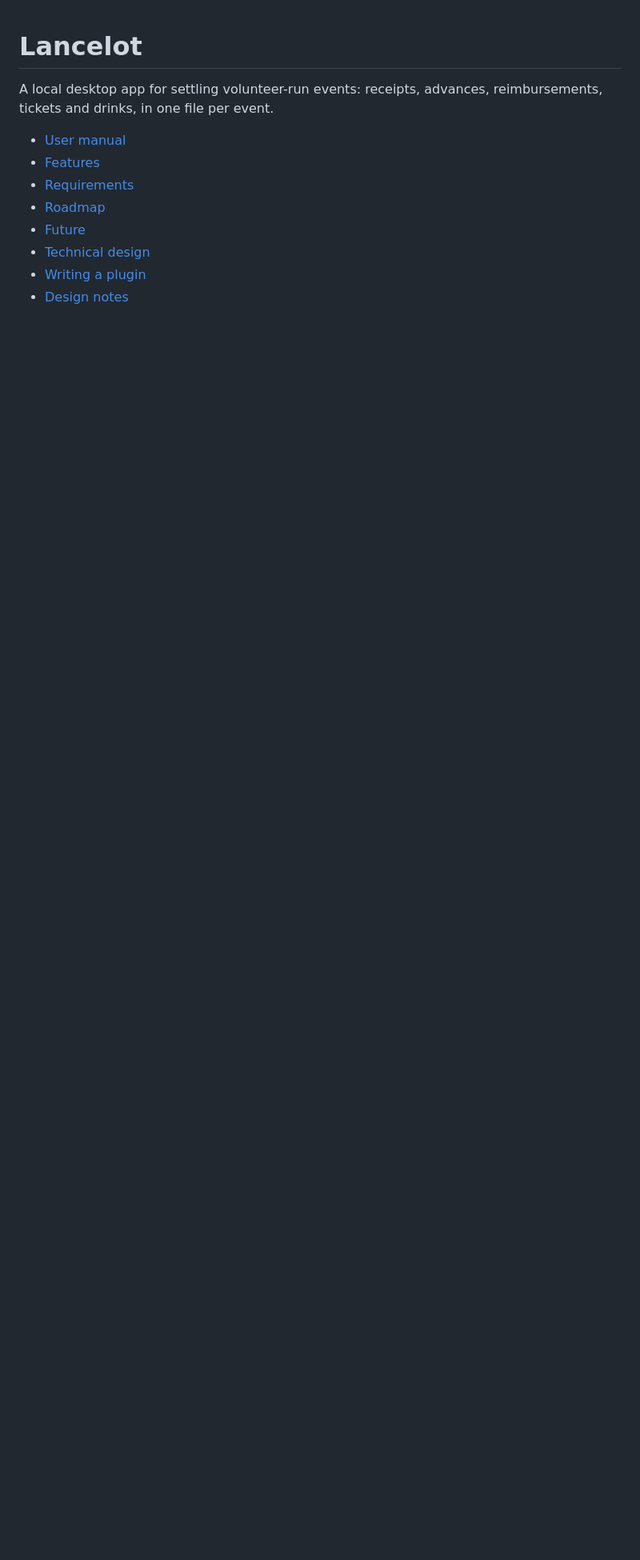
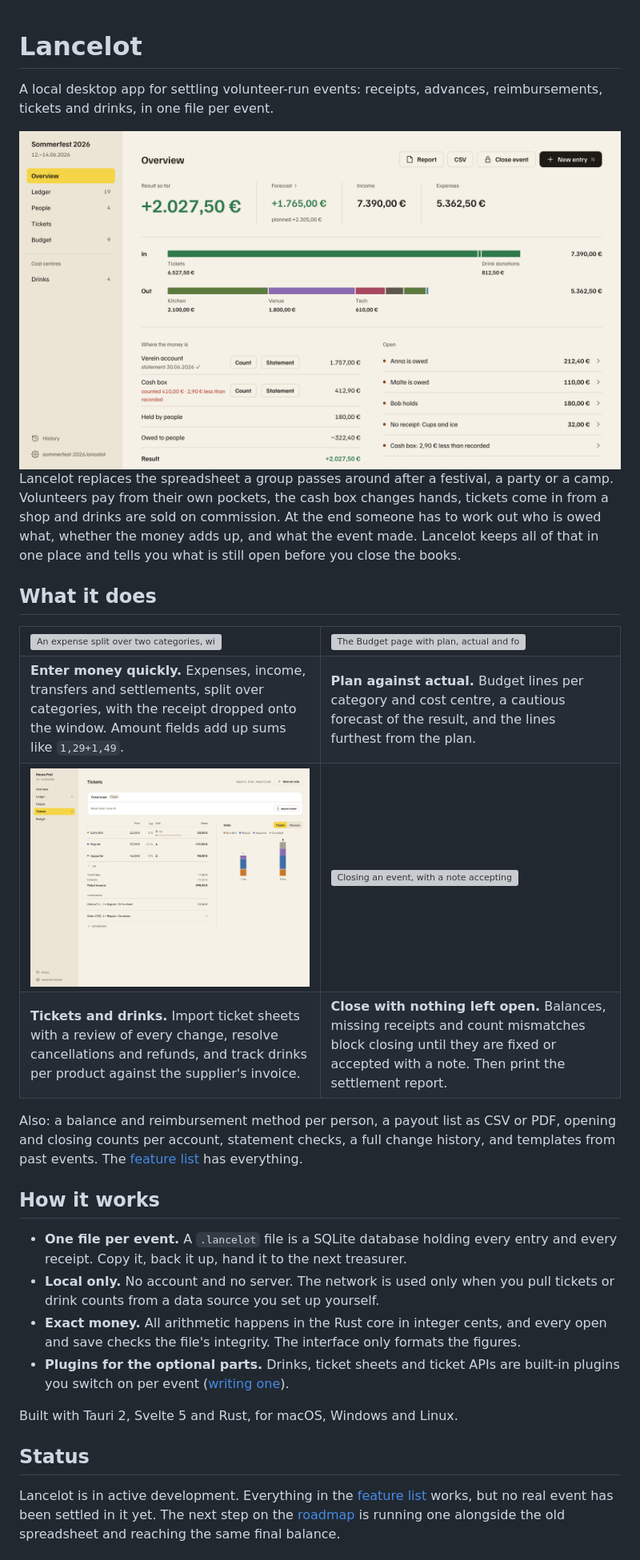
Before and after one commit to paraversal/Lancelot, a Markdown page: README.md, the part around one of its changes. Shown at 80% size. Rendered like a GitHub page; pictures changed too: docs/manual/images/readme-overview.png (added); blank space fills up the shorter version; grey boxes are pictures that could not be loaded.

```diff
--- a/README.md
+++ b/README.md
@@ -2,11 +2,46 @@
 
 A local desktop app for settling volunteer-run events: receipts, advances, reimbursements, tickets and drinks, in one file per event.
 
-- [User manual](docs/manual/index.html)
-- [Features](docs/features.md)
-- [Requirements](docs/requirements.md)
-- [Roadmap](docs/roadmap.md)
-- [Future](docs/future.md)
-- [Technical design](docs/technical-design.md)
-- [Writing a plugin](docs/plugins.md)
-- [Design notes](docs/design/README.md)
+<picture>
+  <source media="(prefers-color-scheme: dark)" srcset="docs/manual/images/readme-overview-dark.png">
+  <img alt="The Overview of an example event: the result so far, the forecast, money in and out by category, where the money is, and the open items" src="docs/manual/images/readme-overview.png">
+</picture>
+
+Lancelot replaces the spreadsheet a group passes around after a festival, a party or a camp. Volunteers pay from their own pockets, the cash box changes hands, tickets come in from a shop and drinks are sold on commission. At the end someone has to work out who is owed what, whether the money adds up, and what the event made. Lancelot keeps all of that in one place and tells you what is still open before you close the books.
+
+## What it does
+
+<table>
+  <tr>
+    <td width="50%"><img alt="An expense split over two categories, with an amount typed as a sum" src="docs/manual/images/entry-split.png"></td>
+    <td width="50%"><img alt="The Budget page with plan, actual and forecast per line" src="docs/manual/images/budget.png"></td>
+  </tr>
+  <tr>
+    <td><b>Enter money quickly.</b> Expenses, income, transfers and settlements, split over categories, with the receipt dropped onto the window. Amount fields add up sums like <code>1,29+1,49</code>.</td>
+    <td><b>Plan against actual.</b> Budget lines per category and cost centre, a cautious forecast of the result, and the lines furthest from the plan.</td>
+  </tr>
+  <tr>
+    <td><img alt="The Tickets page with tiers, fees, cancellations and a sales chart" src="docs/manual/images/tickets.png"></td>
+    <td><img alt="Closing an event, with a note accepting each open item" src="docs/manual/images/close.png"></td>
+  </tr>
+  <tr>
+    <td><b>Tickets and drinks.</b> Import ticket sheets with a review of every change, resolve cancellations and refunds, and track drinks per product against the supplier's invoice.</td>
+    <td><b>Close with nothing left open.</b> Balances, missing receipts and count mismatches block closing until they are fixed or accepted with a note. Then print the settlement report.</td>
+  </tr>
+</table>
+
+Also: a balance and reimbursement method per person, a payout list as CSV or PDF, opening and closing counts per account, statement checks, a full change history, and templates from past events. The [feature list](docs/features.md) has everything.
+
+## How it works
+
+- **One file per event.** A `.lancelot` file is a SQLite database holding every entry and every receipt. Copy it, back it up, hand it to the next treasurer.
+- **Local only.** No account and no server. The network is used only when you pull tickets or drink counts from a data source you set up yourself.
+- **Exact money.** All arithmetic happens in the Rust core in integer cents, and every open and save checks the file's integrity. The interface only formats the figures.
+- **Plugins for the optional parts.** Drinks, ticket sheets and ticket APIs are built-in plugins you switch on per event ([writing one](docs/plugins.md)).
+
+Built with Tauri 2, Svelte 5 and Rust, for macOS, Windows and Linux.
+
+## Status
+
+Lancelot is in active development. Everything in the [feature list](docs/features.md) works, but no real event has been settled in it yet. The next step on the [roadmap](docs/roadmap.md) is running one alongside the old spreadsheet and reaching the same final balance.
+
```
Also changed, not shown: other parts of README.md (+25 -14 lines), docs/manual/images/readme-overview-dark.png (added), 1 other file.
